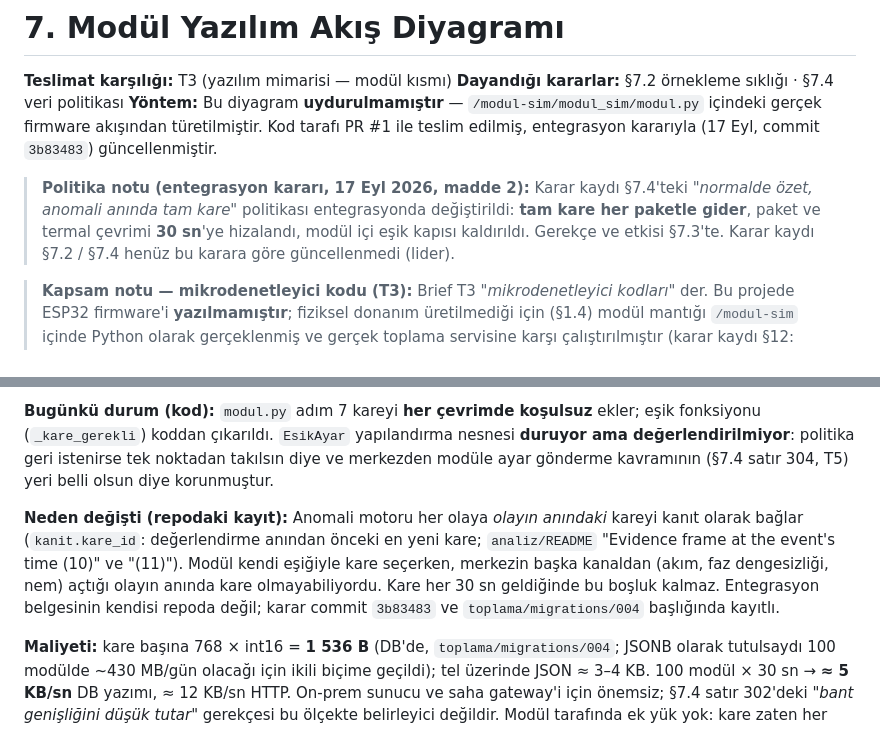
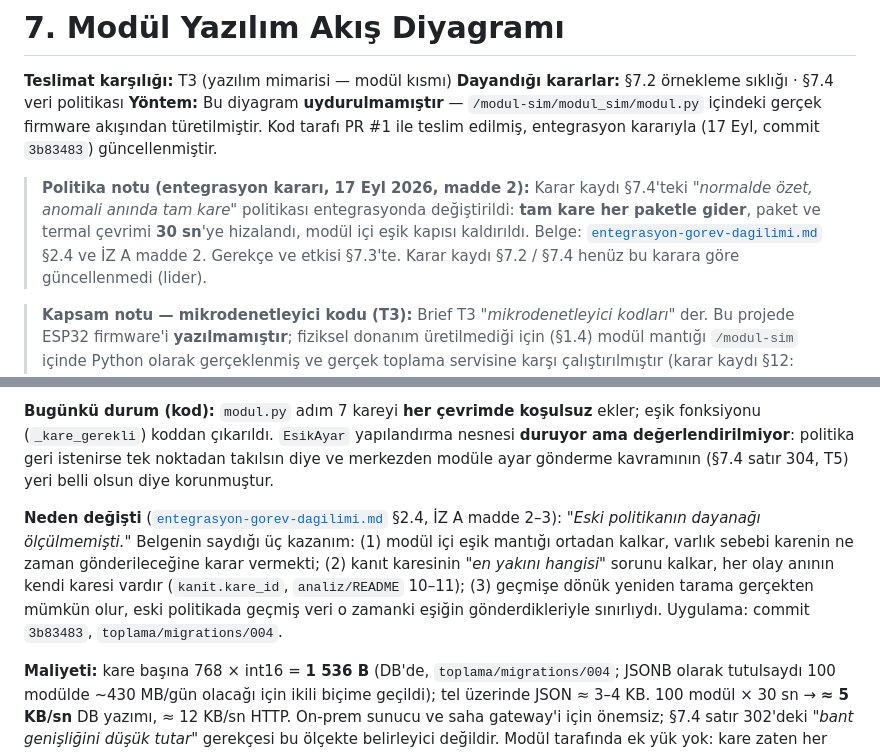
Before and after one commit to LogiAI-Marmara/Grid-Up-Hackathon, a Markdown page: docs/track-a/07-yazilim-akis.md, 2 parts joined by grey strips. Rendered like a GitHub page.

Commit message:
İZ A: 07 politika notu ve §7.3 entegrasyon belgesine (§2.4, madde 2) bağlandı; gerekçe belgenin kendi ifadesiyle (#10)

```diff
--- a/docs/track-a/07-yazilim-akis.md
+++ b/docs/track-a/07-yazilim-akis.md
@@ -9,6 +9,7 @@ firmware akışından türetilmiştir. Kod tarafı PR #1 ile teslim edilmiş, en
 > **Politika notu (entegrasyon kararı, 17 Eyl 2026, madde 2):** Karar kaydı §7.4'teki *"normalde
 > özet, anomali anında tam kare"* politikası entegrasyonda değiştirildi: **tam kare her paketle
 > gider**, paket ve termal çevrimi **30 sn**'ye hizalandı, modül içi eşik kapısı kaldırıldı.
+> Belge: [`entegrasyon-gorev-dagilimi.md`](../../entegrasyon-gorev-dagilimi.md) §2.4 ve İZ A madde 2.
 > Gerekçe ve etkisi §7.3'te. Karar kaydı §7.2 / §7.4 henüz bu karara göre güncellenmedi (lider).
 
 > **Kapsam notu — mikrodenetleyici kodu (T3):** Brief T3 *"mikrodenetleyici kodları"* der. Bu
@@ -95,12 +96,13 @@ anomaliyi kendi başına tanıyabilmesi"* şartının karşılığıydı.
 politika geri istenirse tek noktadan takılsın diye ve merkezden modüle ayar gönderme kavramının
 (§7.4 satır 304, T5) yeri belli olsun diye korunmuştur.
 
-**Neden değişti (repodaki kayıt):** Anomali motoru her olaya *olayın anındaki* kareyi kanıt
-olarak bağlar (`kanit.kare_id`: değerlendirme anından önceki en yeni kare; `analiz/README`
-"Evidence frame at the event's time (10)" ve "(11)"). Modül kendi eşiğiyle kare seçerken, merkezin
-başka kanaldan (akım, faz dengesizliği, nem) açtığı olayın anında kare olmayabiliyordu. Kare her
-30 sn geldiğinde bu boşluk kalmaz. Entegrasyon belgesinin kendisi repoda değil; karar commit
-`3b83483` ve `toplama/migrations/004` başlığında kayıtlı.
+**Neden değişti** ([`entegrasyon-gorev-dagilimi.md`](../../entegrasyon-gorev-dagilimi.md) §2.4, İZ A
+madde 2–3): *"Eski politikanın dayanağı ölçülmemişti."* Belgenin saydığı üç kazanım: (1) modül içi
+eşik mantığı ortadan kalkar, varlık sebebi karenin ne zaman gönderileceğine karar vermekti;
+(2) kanıt karesinin *"en yakını hangisi"* sorunu kalkar, her olay anının kendi karesi vardır
+(`kanit.kare_id`, `analiz/README` 10–11); (3) geçmişe dönük yeniden tarama gerçekten mümkün olur,
+eski politikada geçmiş veri o zamanki eşiğin gönderdikleriyle sınırlıydı. Uygulama: commit
+`3b83483`, `toplama/migrations/004`.
 
 **Maliyeti:** kare başına 768 × int16 = **1 536 B** (DB'de, `toplama/migrations/004`; JSONB olarak
 tutulsaydı 100 modülde ~430 MB/gün olacağı için ikili biçime geçildi); tel üzerinde JSON ≈ 3–4 KB.
```
